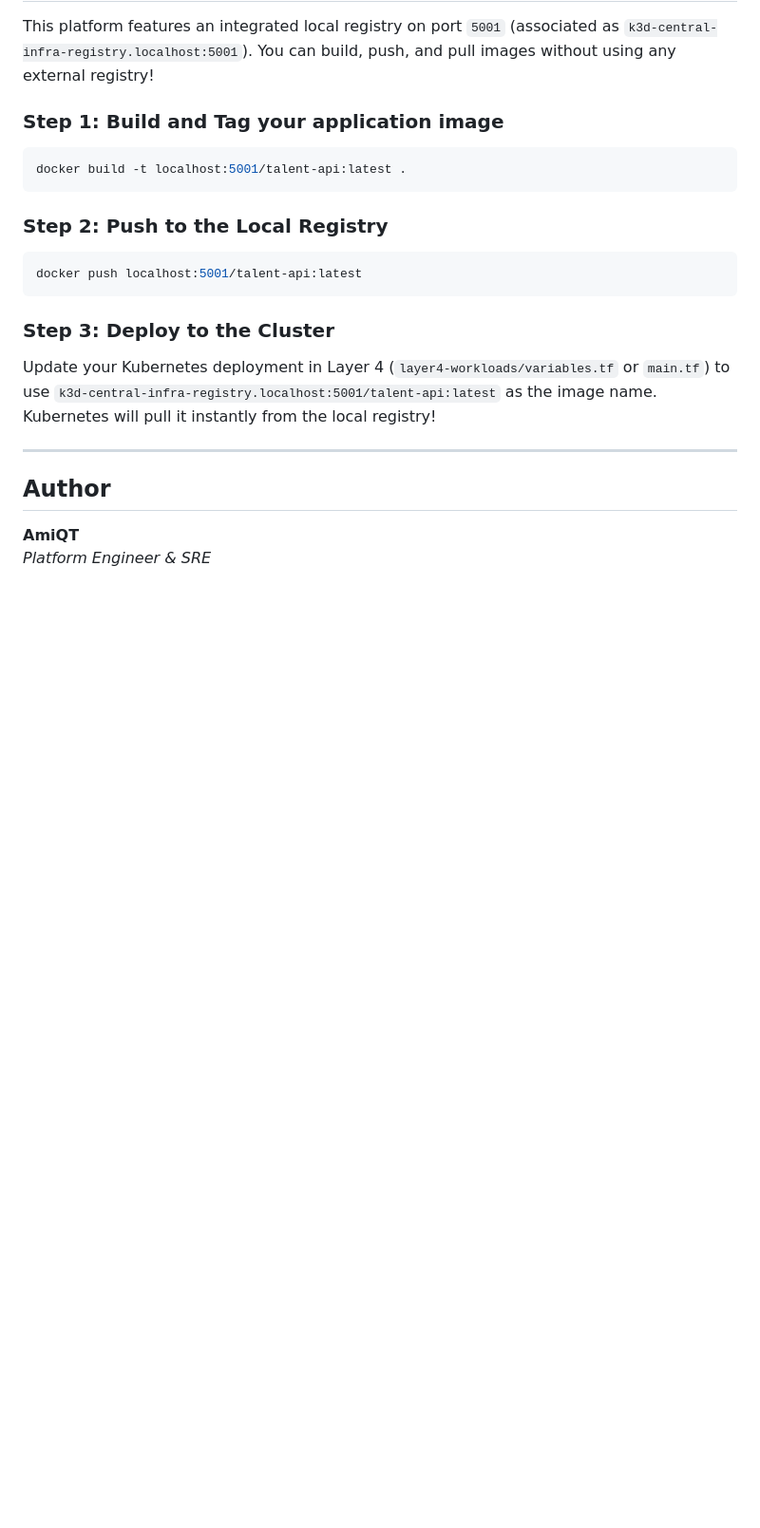
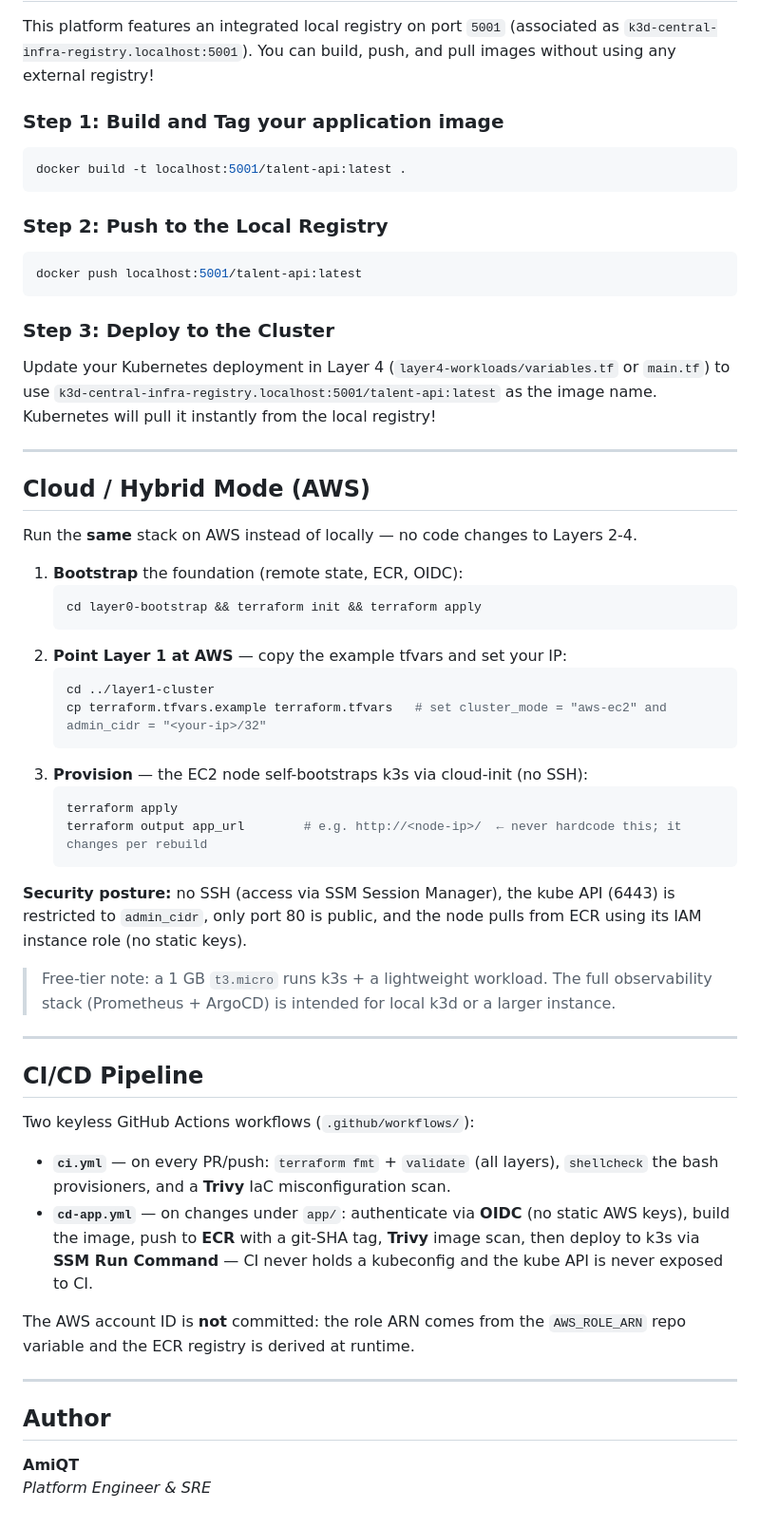
Before and after one commit to AmiQT/central-infra, a Markdown page: README.md, the part around one of its changes. Shown at 95% size. Rendered like a GitHub page; blank space fills up the shorter version.

Commit message:
docs: document layer0 bootstrap, pluggable cluster, AWS hybrid mode, and CI/CD
Co-Authored-By: Claude Opus 4.8 <noreply@anthropic.com>

````diff
--- a/README.md
+++ b/README.md
@@ -76,6 +83,42 @@ Update your Kubernetes deployment in Layer 4 (`layer4-workloads/variables.tf` or
 
 ---
 
+## Cloud / Hybrid Mode (AWS)
+
+Run the **same** stack on AWS instead of locally — no code changes to Layers 2-4.
+
+1. **Bootstrap** the foundation (remote state, ECR, OIDC):
+   ```bash
+   cd layer0-bootstrap && terraform init && terraform apply
+   ```
+2. **Point Layer 1 at AWS** — copy the example tfvars and set your IP:
+   ```bash
+   cd ../layer1-cluster
+   cp terraform.tfvars.example terraform.tfvars   # set cluster_mode = "aws-ec2" and admin_cidr = "<your-ip>/32"
+   ```
+3. **Provision** — the EC2 node self-bootstraps k3s via cloud-init (no SSH):
+   ```bash
+   terraform apply
+   terraform output app_url        # e.g. http://<node-ip>/  ← never hardcode this; it changes per rebuild
+   ```
+
+**Security posture:** no SSH (access via SSM Session Manager), the kube API (6443) is restricted to `admin_cidr`, only port 80 is public, and the node pulls from ECR using its IAM instance role (no static keys).
+
+> Free-tier note: a 1 GB `t3.micro` runs k3s + a lightweight workload. The full observability stack (Prometheus + ArgoCD) is intended for local k3d or a larger instance.
+
+---
+
+## CI/CD Pipeline
+
+Two keyless GitHub Actions workflows (`.github/workflows/`):
+
+- **`ci.yml`** — on every PR/push: `terraform fmt` + `validate` (all layers), `shellcheck` the bash provisioners, and a **Trivy** IaC misconfiguration scan.
+- **`cd-app.yml`** — on changes under `app/`: authenticate via **OIDC** (no static AWS keys), build the image, push to **ECR** with a git-SHA tag, **Trivy** image scan, then deploy to k3s via **SSM Run Command** — CI never holds a kubeconfig and the kube API is never exposed to CI.
+
+The AWS account ID is **not** committed: the role ARN comes from the `AWS_ROLE_ARN` repo variable and the ECR registry is derived at runtime.
+
+---
+
 ## Author
 **AmiQT**
 *Platform Engineer & SRE*
````
Also changed, not shown: other parts of README.md (+14 -7 lines).
